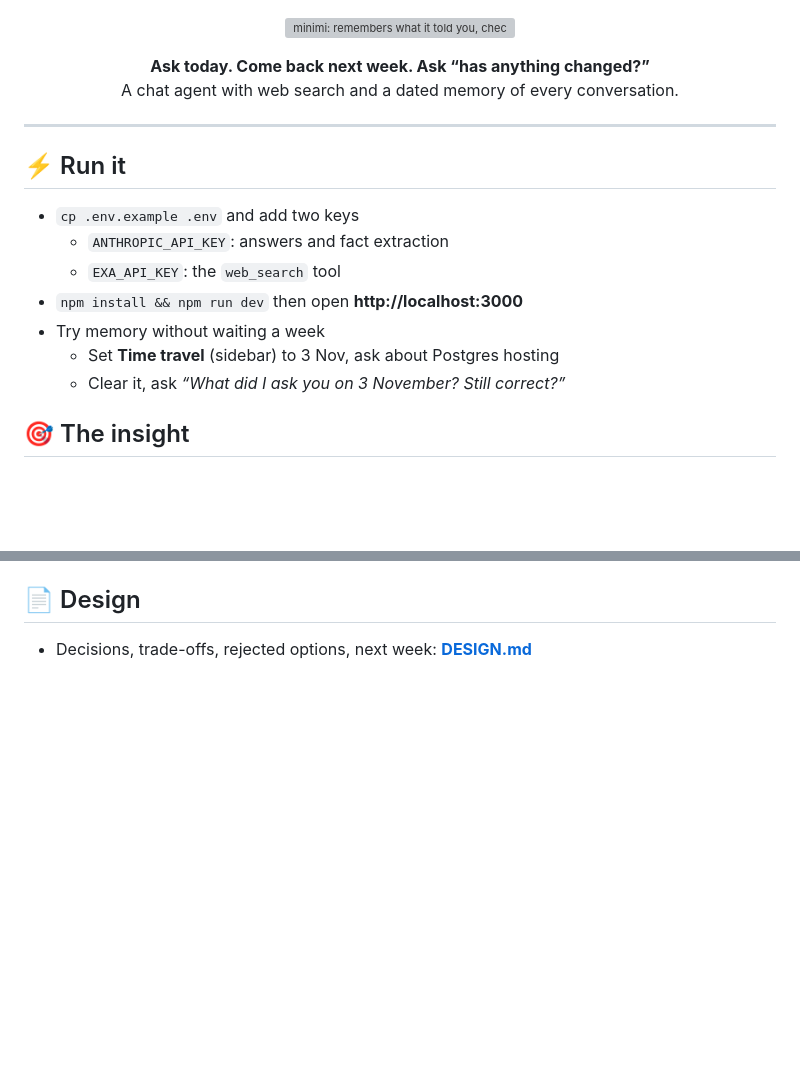
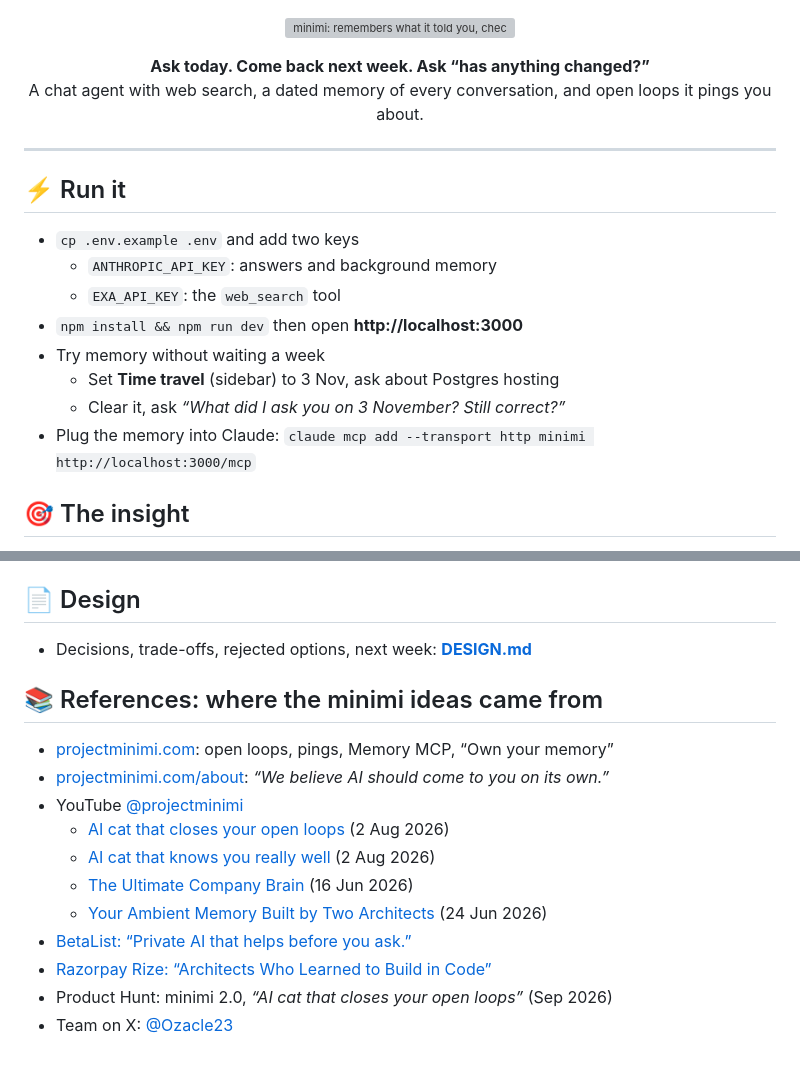
Before and after one commit to ashusnapx/minimi-hiring-challenge, a Markdown page: README.md, 2 parts joined by grey strips. GitHub-like rendering; blank space fills up the shorter version; grey boxes are pictures that could not be loaded.

```diff
--- a/README.md
+++ b/README.md
@@ -1,18 +1,19 @@
 <p align="center"><img src="docs/hero.svg" alt="minimi: remembers what it told you, checks if it's still true" width="100%"></p>
 
-<p align="center"><b>Ask today. Come back next week. Ask “has anything changed?”</b><br>A chat agent with web search and a dated memory of every conversation.</p>
+<p align="center"><b>Ask today. Come back next week. Ask “has anything changed?”</b><br>A chat agent with web search, a dated memory of every conversation, and open loops it pings you about.</p>
 
 ---
 
 ## ⚡ Run it
 
 - `cp .env.example .env` and add two keys
-  - `ANTHROPIC_API_KEY`: answers and fact extraction
+  - `ANTHROPIC_API_KEY`: answers and background memory
   - `EXA_API_KEY`: the `web_search` tool
 - `npm install && npm run dev` then open **http://localhost:3000**
 - Try memory without waiting a week
   - Set **Time travel** (sidebar) to 3 Nov, ask about Postgres hosting
   - Clear it, ask *“What did I ask you on 3 November? Still correct?”*
+- Plug the memory into Claude: `claude mcp add --transport http minimi http://localhost:3000/mcp`
 
 ## 🎯 The insight
 
@@ -76,3 +98,18 @@
 ## 📄 Design
 
 - Decisions, trade-offs, rejected options, next week: [**DESIGN.md**](DESIGN.md)
+
+## 📚 References: where the minimi ideas came from
+
+- [projectminimi.com](https://www.projectminimi.com/): open loops, pings, Memory MCP, “Own your memory”
+- [projectminimi.com/about](https://www.projectminimi.com/about): *“We believe AI should come to you on its own.”*
+- YouTube [@projectminimi](https://www.youtube.com/@projectminimi)
+  - [AI cat that closes your open loops][v-loops] (2 Aug 2026)
+  - [AI cat that knows you really well][v-knows] (2 Aug 2026)
+  - [The Ultimate Company Brain](https://www.youtube.com/watch?v=DOLqiAeP1Uw) (16 Jun 2026)
+  - [Your Ambient Memory Built by Two Architects](https://www.youtube.com/watch?v=TZdPY4uXONo) (24 Jun 2026)
+- [BetaList: “Private AI that helps before you ask.”](https://betalist.com/startups/minimi)
+- [Razorpay Rize: “Architects Who Learned to Build in Code”](https://rizevault.razorpay.com/p/architects-who-learned-to-build-in)
+- Product Hunt: minimi 2.0, *“AI cat that closes your open loops”* (Sep 2026)
+- Team on X: [@Ozacle23](https://x.com/Ozacle23)
+
```
Also changed, not shown: other parts of README.md (+27 -4 lines), DESIGN.md (+8 -5 lines), docs/ui-loops.png (added), docs/ui-memory.png (added), 2 other files.
